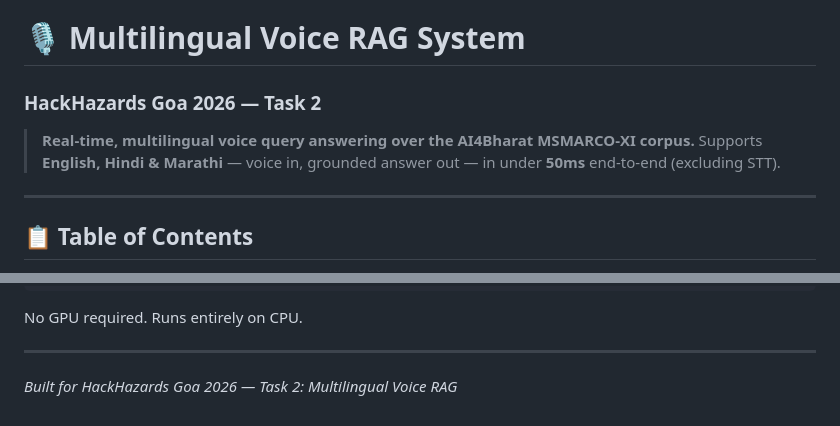
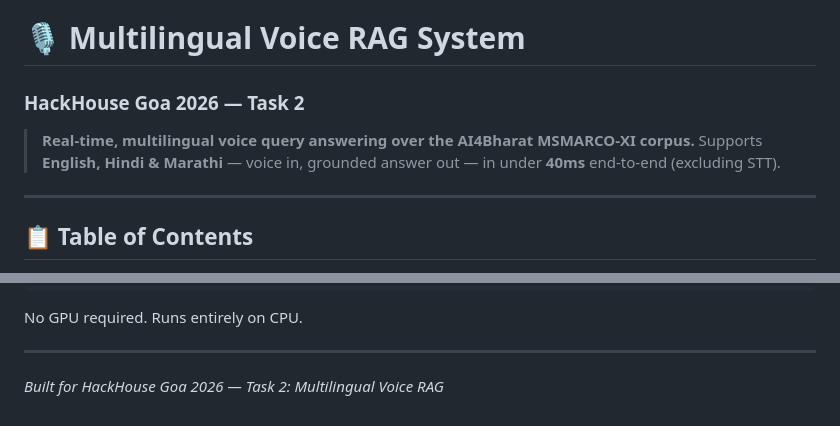
Before and after one commit to GSdevX07/HHGoa_Task_2, a Markdown page: README.md, 2 parts joined by grey strips. Rendered like a GitHub page.

Commit message:
Correct project name in README
Updated project name from 'HackHazards' to 'HackHouse' in README.

```diff
--- a/README.md
+++ b/README.md
@@ -1,8 +1,8 @@
 # 🎙️ Multilingual Voice RAG System
-### HackHazards Goa 2026 — Task 2
+### HackHouse Goa 2026 — Task 2
 
 > **Real-time, multilingual voice query answering over the AI4Bharat MSMARCO-XI corpus.**
-> Supports **English, Hindi & Marathi** — voice in, grounded answer out — in under **50ms** end-to-end (excluding STT).
+> Supports **English, Hindi & Marathi** — voice in, grounded answer out — in under **40ms** end-to-end (excluding STT).
 
 ---
 
@@ -326,4 +326,4 @@ No GPU required. Runs entirely on CPU.
 
 ---
 
-*Built for HackHazards Goa 2026 — Task 2: Multilingual Voice RAG*
+*Built for HackHouse Goa 2026 — Task 2: Multilingual Voice RAG*
```
